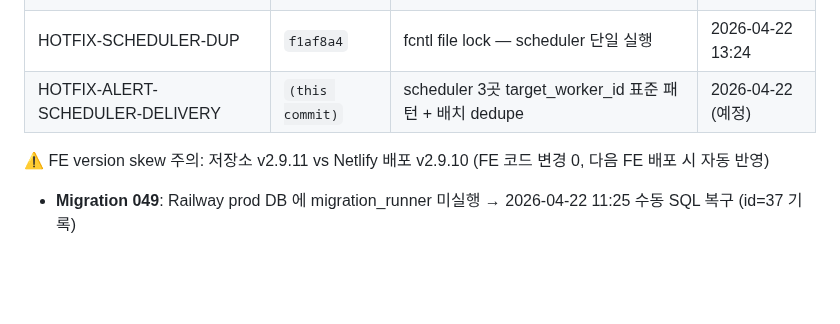
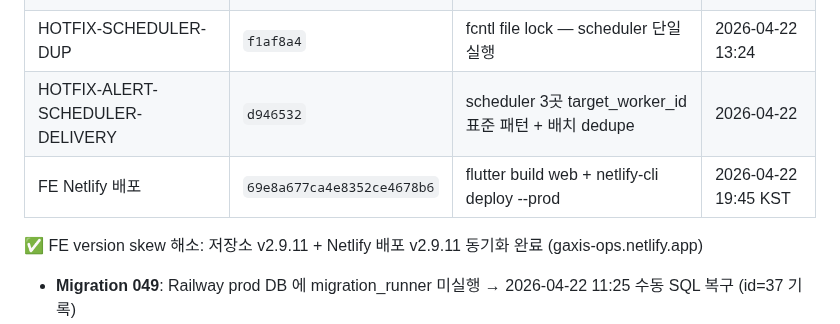
Before and after one commit to isolhsolfafa/AXIS-OPS, a Markdown page: handoff.md, the part around the change. GitHub-like rendering; blank space fills up the shorter version.

Commit message:
docs(handoff): FE Netlify 배포 완료 기록 (v2.9.11 동기화)
flutter build web --release + netlify-cli deploy --prod 완료:
- Production URL: https://gaxis-ops.netlify.app
- Deploy ID: 69e8a677ca4e8352ce4678b6
- main.dart.js 내부 v2.9.11 문자열 5건 확인

Mac 마이그레이션 부수 이슈 해소:
- .dart_tool/ 에 이전 사용자(kdkyu311) pub-cache 절대경로 잔존
- flutter clean + flutter pub get 으로 현재 사용자(twinfafa) 환경 재 resolve
- 재빌드 12.1s 성공

저장소 v2.9.11 + Netlify 배포 v2.9.11 동기화 완료.
handoff.md SHA 이력 테이블에 Netlify deploy ID 추가.

Co-Authored-By: Claude Opus 4.7 (1M context) <noreply@anthropic.com>

```diff
--- a/handoff.md
+++ b/handoff.md
@@ -62,9 +62,10 @@
 | HOTFIX-SCHEDULER-PHASE1.5 | `4a6caf8` | ERROR 로깅 prefix 추가 (관찰용) | 2026-04-22 10:47 |
 | HOTFIX-ALERT-SCHEMA-RESTORE | (pgAdmin SQL) | migration 049 수동 복구 (task_detail_id 컬럼 + enum 3종) | 2026-04-22 11:25 |
 | HOTFIX-SCHEDULER-DUP | `f1af8a4` | fcntl file lock — scheduler 단일 실행 | 2026-04-22 13:24 |
-| HOTFIX-ALERT-SCHEDULER-DELIVERY | `(this commit)` | scheduler 3곳 target_worker_id 표준 패턴 + 배치 dedupe | 2026-04-22 (예정) |
+| HOTFIX-ALERT-SCHEDULER-DELIVERY | `d946532` | scheduler 3곳 target_worker_id 표준 패턴 + 배치 dedupe | 2026-04-22 |
+| FE Netlify 배포 | `69e8a677ca4e8352ce4678b6` | flutter build web + netlify-cli deploy --prod | 2026-04-22 19:45 KST |
 
-⚠️ FE version skew 주의: 저장소 v2.9.11 vs Netlify 배포 v2.9.10 (FE 코드 변경 0, 다음 FE 배포 시 자동 반영)
+✅ FE version skew 해소: 저장소 v2.9.11 + Netlify 배포 v2.9.11 동기화 완료 (gaxis-ops.netlify.app)
 - **Migration 049**: Railway prod DB 에 migration_runner 미실행 → 2026-04-22 11:25 수동 SQL 복구 (id=37 기록)
 - **체크리스트 현황**: TM 완료 (SINGLE/DUAL qr_doc_id 정규화) / ELEC 완료 (Phase 1+2, 마스터 정규화) / MECH 미구현
 - **RULE-01**: Sprint 완료 시 FE flutter build web + Netlify 배포 필수
```
